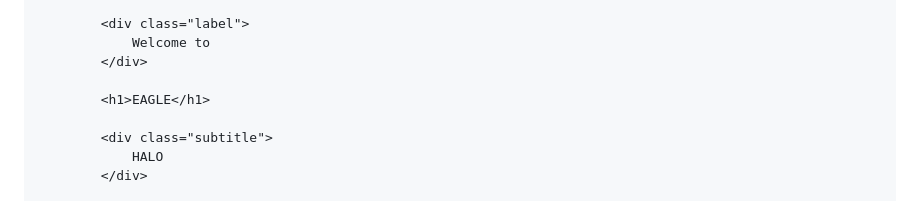
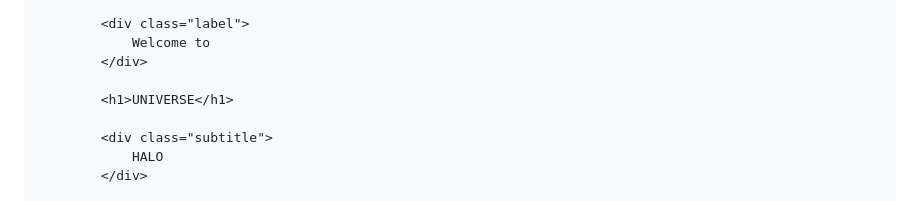
Before and after one commit to muhrijalffc-bot/Eagle, a Markdown page: README.md, the part around the change. Rendered like a GitHub page.

```diff
--- a/README.md
+++ b/README.md
@@ -364,7 +364,7 @@
                 Welcome to
             </div>
 
-            <h1>EAGLE</h1>
+            <h1>UNIVERSE</h1>
 
             <div class="subtitle">
                 HALO
```
